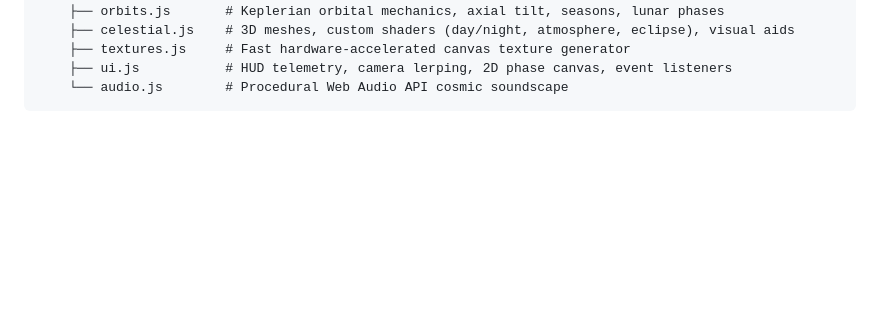
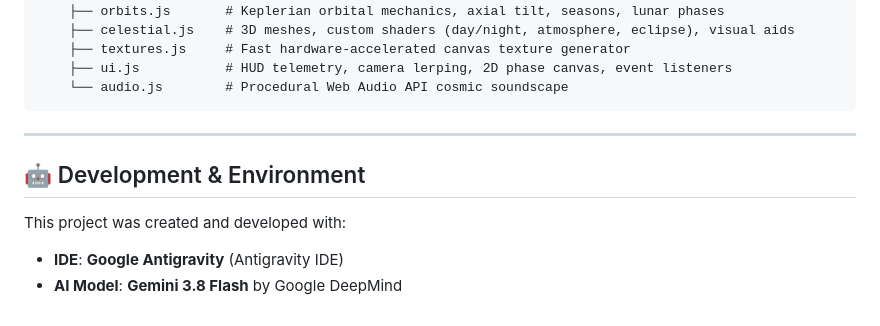
Before and after one commit to geniusmark/AstroMotion, a Markdown page: README.md, the part around the change. Rendered like a GitHub page; blank space fills up the shorter version.

Commit message:
docs: add note specifying IDE and AI model in README

````diff
--- a/README.md
+++ b/README.md
@@ -111,3 +111,11 @@ c:\_dev\GoogleAntigravityProjects\AstroMotion/
     ├── ui.js           # HUD telemetry, camera lerping, 2D phase canvas, event listeners
     └── audio.js        # Procedural Web Audio API cosmic soundscape
 ```
+
+---
+
+## 🤖 Development & Environment
+
+This project was created and developed with:
+- **IDE**: **Google Antigravity** (Antigravity IDE)
+- **AI Model**: **Gemini 3.8 Flash** by Google DeepMind
````
